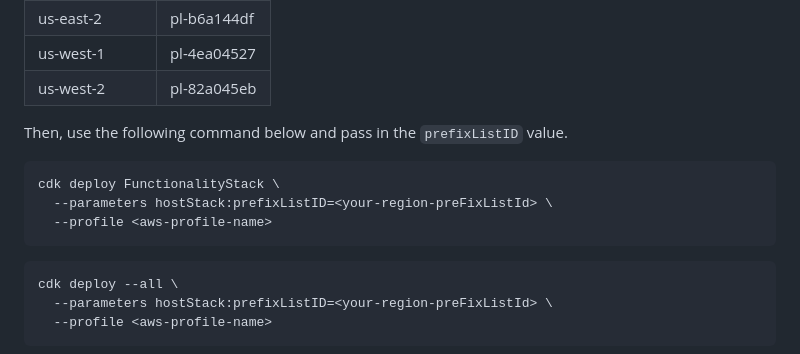
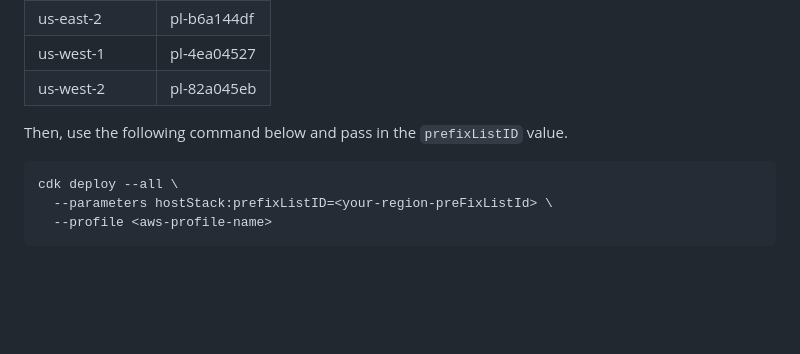
Before and after one commit to UBC-CIC/InvasivePlants, a Markdown page: docs/DeploymentGuide.md, the part around the change. Rendered like a GitHub page; blank space fills up the shorter version.

````diff
--- a/docs/DeploymentGuide.md
+++ b/docs/DeploymentGuide.md
@@ -187,12 +187,6 @@ The deployment command for the `hostStack` requires a parameter calls `prefixLis
 Then, use the following command below and pass in the `prefixListID` value.
 
 ```bash
-cdk deploy FunctionalityStack \
-  --parameters hostStack:prefixListID=<your-region-preFixListId> \
-  --profile <aws-profile-name>
-```
-
-```bash
 cdk deploy --all \
   --parameters hostStack:prefixListID=<your-region-preFixListId> \
   --profile <aws-profile-name>
````
